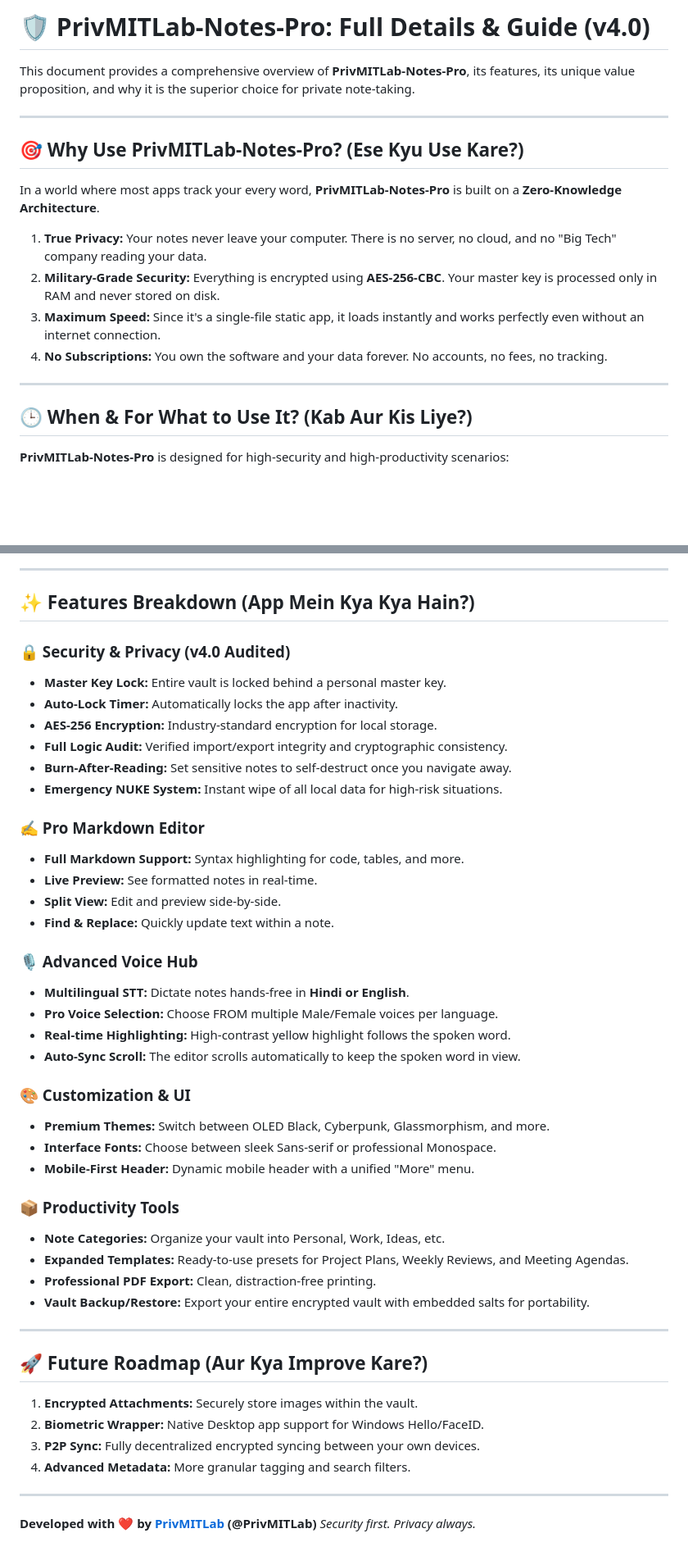
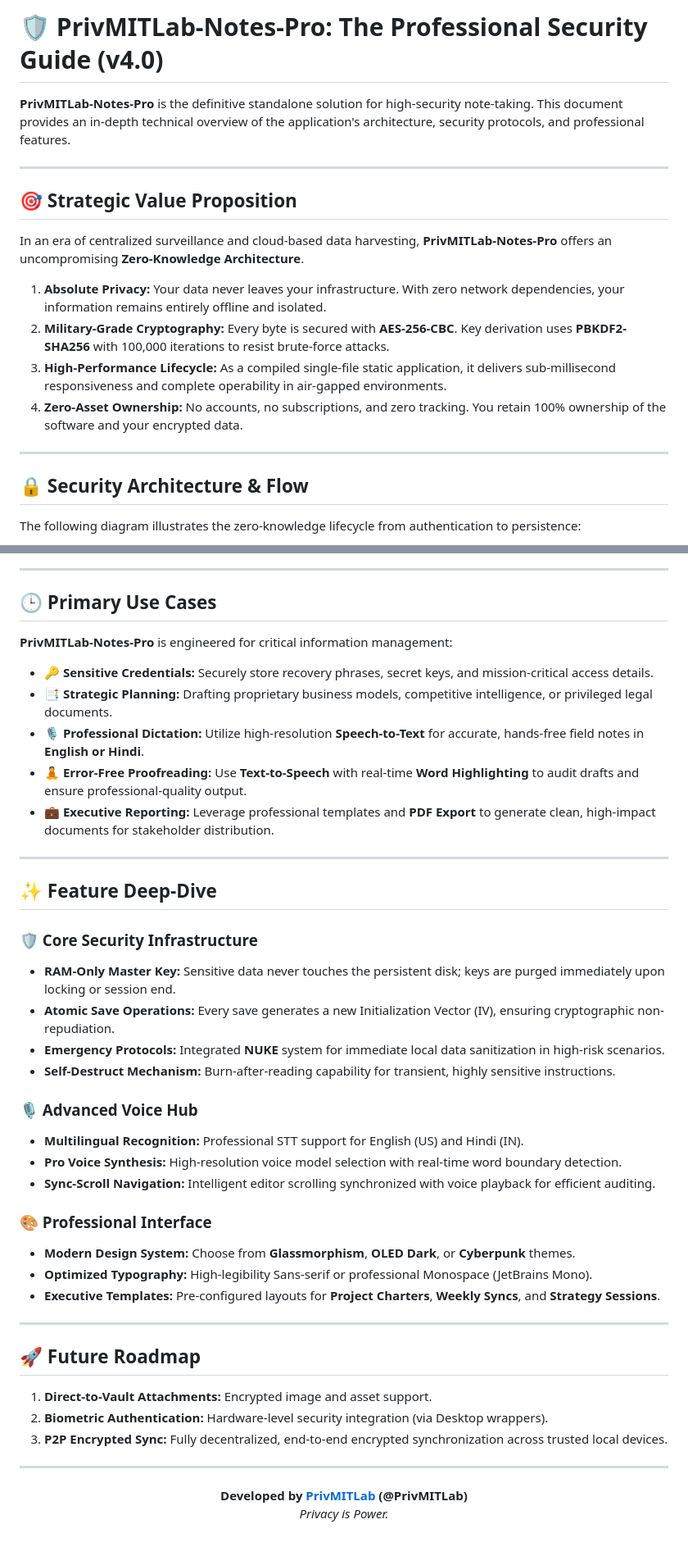
Before and after one commit to PrivMITLab/PrivMITLab-Notes-Pro, a Markdown page: GUIDE.md, 2 parts joined by grey strips. Shown at 82% size. Drawn GitHub-style; blank space fills up the shorter version.

```diff
--- a/GUIDE.md
+++ b/GUIDE.md
@@ -1,21 +1,21 @@
-# 🛡️ PrivMITLab-Notes-Pro: Full Details & Guide (v4.0)
+# 🛡️ PrivMITLab-Notes-Pro: The Professional Security Guide (v4.0)
 
-This document provides a comprehensive overview of **PrivMITLab-Notes-Pro**, its features, its unique value proposition, and why it is the superior choice for private note-taking.
+**PrivMITLab-Notes-Pro** is the definitive standalone solution for high-security note-taking. This document provides an in-depth technical overview of the application's architecture, security protocols, and professional features.
 
 ---
 
-## 🎯 Why Use PrivMITLab-Notes-Pro? (Ese Kyu Use Kare?)
+## 🎯 Strategic Value Proposition
 
-In a world where most apps track your every word, **PrivMITLab-Notes-Pro** is built on a **Zero-Knowledge Architecture**.
+In an era of centralized surveillance and cloud-based data harvesting, **PrivMITLab-Notes-Pro** offers an uncompromising **Zero-Knowledge Architecture**.
 
-1.  **True Privacy:** Your notes never leave your computer. There is no server, no cloud, and no "Big Tech" company reading your data.
-2.  **Military-Grade Security:** Everything is encrypted using **AES-256-CBC**. Your master key is processed only in RAM and never stored on disk.
-3.  **Maximum Speed:** Since it's a single-file static app, it loads instantly and works perfectly even without an internet connection.
-4.  **No Subscriptions:** You own the software and your data forever. No accounts, no fees, no tracking.
+1.  **Absolute Privacy:** Your data never leaves your infrastructure. With zero network dependencies, your information remains entirely offline and isolated.
+2.  **Military-Grade Cryptography:** Every byte is secured with **AES-256-CBC**. Key derivation uses **PBKDF2-SHA256** with 100,000 iterations to resist brute-force attacks.
+3.  **High-Performance Lifecycle:** As a compiled single-file static application, it delivers sub-millisecond responsiveness and complete operability in air-gapped environments.
+4.  **Zero-Asset Ownership:** No accounts, no subscriptions, and zero tracking. You retain 100% ownership of the software and your encrypted data.
 
 ---
 
-## 🕒 When & For What to Use It? (Kab Aur Kis Liye?)
+## 🔒 Security Architecture & Flow
 
-**PrivMITLab-Notes-Pro** is designed for high-security and high-productivity scenarios:
+The following diagram illustrates the zero-knowledge lifecycle from authentication to persistence:
 
@@ -27,49 +34,49 @@ In a world where most apps track your every word, **PrivMITLab-Notes-Pro** is bu
 
 ---
 
-## ✨ Features Breakdown (App Mein Kya Kya Hain?)
+## 🕒 Primary Use Cases
 
-### 🔒 Security & Privacy (v4.0 Audited)
-*   **Master Key Lock:** Entire vault is locked behind a personal master key.
-*   **Auto-Lock Timer:** Automatically locks the app after inactivity.
-*   **AES-256 Encryption:** Industry-standard encryption for local storage.
-*   **Full Logic Audit:** Verified import/export integrity and cryptographic consistency.
-*   **Burn-After-Reading:** Set sensitive notes to self-destruct once you navigate away.
-*   **Emergency NUKE System:** Instant wipe of all local data for high-risk situations.
+**PrivMITLab-Notes-Pro** is engineered for critical information management:
 
-### ✍️ Pro Markdown Editor
-*   **Full Markdown Support:** Syntax highlighting for code, tables, and more.
-*   **Live Preview:** See formatted notes in real-time.
-*   **Split View:** Edit and preview side-by-side.
-*   **Find & Replace:** Quickly update text within a note.
-
-### 🎙️ Advanced Voice Hub
-*   **Multilingual STT:** Dictate notes hands-free in **Hindi or English**.
-*   **Pro Voice Selection:** Choose FROM multiple Male/Female voices per language.
-*   **Real-time Highlighting:** High-contrast yellow highlight follows the spoken word.
-*   **Auto-Sync Scroll:** The editor scrolls automatically to keep the spoken word in view.
-
-### 🎨 Customization & UI
-*   **Premium Themes:** Switch between OLED Black, Cyberpunk, Glassmorphism, and more.
-*   **Interface Fonts:** Choose between sleek Sans-serif or professional Monospace.
-*   **Mobile-First Header:** Dynamic mobile header with a unified "More" menu.
-
-### 📦 Productivity Tools
-*   **Note Categories:** Organize your vault into Personal, Work, Ideas, etc.
-*   **Expanded Templates:** Ready-to-use presets for Project Plans, Weekly Reviews, and Meeting Agendas.
-*   **Professional PDF Export:** Clean, distraction-free printing.
-*   **Vault Backup/Restore:** Export your entire encrypted vault with embedded salts for portability.
+*   **🔑 Sensitive Credentials:** Securely store recovery phrases, secret keys, and mission-critical access details.
+*   **📑 Strategic Planning:** Drafting proprietary business models, competitive intelligence, or privileged legal documents.
+*   **🎙️ Professional Dictation:** Utilize high-resolution **Speech-to-Text** for accurate, hands-free field notes in **English or Hindi**.
+*   **🧘 Error-Free Proofreading:** Use **Text-to-Speech** with real-time **Word Highlighting** to audit drafts and ensure professional-quality output.
+*   **💼 Executive Reporting:** Leverage professional templates and **PDF Export** to generate clean, high-impact documents for stakeholder distribution.
 
 ---
 
-## 🚀 Future Roadmap (Aur Kya Improve Kare?)
+## ✨ Feature Deep-Dive
 
-1.  **Encrypted Attachments:** Securely store images within the vault.
-2.  **Biometric Wrapper:** Native Desktop app support for Windows Hello/FaceID.
-3.  **P2P Sync:** Fully decentralized encrypted syncing between your own devices.
-4.  **Advanced Metadata:** More granular tagging and search filters.
+### 🛡️ Core Security Infrastructure
+- **RAM-Only Master Key:** Sensitive data never touches the persistent disk; keys are purged immediately upon locking or session end.
+- **Atomic Save Operations:** Every save generates a new Initialization Vector (IV), ensuring cryptographic non-repudiation.
+- **Emergency Protocols:** Integrated **NUKE** system for immediate local data sanitization in high-risk scenarios.
+- **Self-Destruct Mechanism:** Burn-after-reading capability for transient, highly sensitive instructions.
+
+### 🎙️ Advanced Voice Hub
+- **Multilingual Recognition:** Professional STT support for English (US) and Hindi (IN).
+- **Pro Voice Synthesis:** High-resolution voice model selection with real-time word boundary detection.
+- **Sync-Scroll Navigation:** Intelligent editor scrolling synchronized with voice playback for efficient auditing.
+
+### 🎨 Professional Interface
+- **Modern Design System:** Choose from **Glassmorphism**, **OLED Dark**, or **Cyberpunk** themes.
+- **Optimized Typography:** High-legibility Sans-serif or professional Monospace (JetBrains Mono).
+- **Executive Templates:** Pre-configured layouts for **Project Charters**, **Weekly Syncs**, and **Strategy Sessions**.
 
 ---
 
-**Developed with ❤️ by [PrivMITLab](https://github.com/PrivMITLab) (@PrivMITLab)**
-*Security first. Privacy always.*
+## 🚀 Future Roadmap
+
+1.  **Direct-to-Vault Attachments:** Encrypted image and asset support.
+2.  **Biometric Authentication:** Hardware-level security integration (via Desktop wrappers).
+3.  **P2P Encrypted Sync:** Fully decentralized, end-to-end encrypted synchronization across trusted local devices.
+
+---
+
+<div align="center">
+
+**Developed by [PrivMITLab](https://github.com/PrivMITLab) (@PrivMITLab)**
+*Privacy is Power.*
+
+</div>
```
Also changed, not shown: other parts of GUIDE.md (+12 -5 lines).
